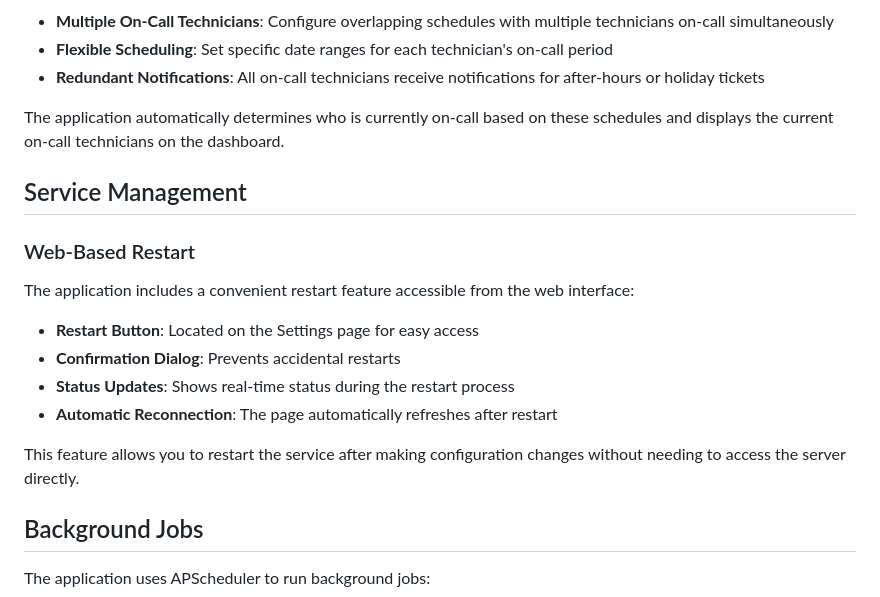
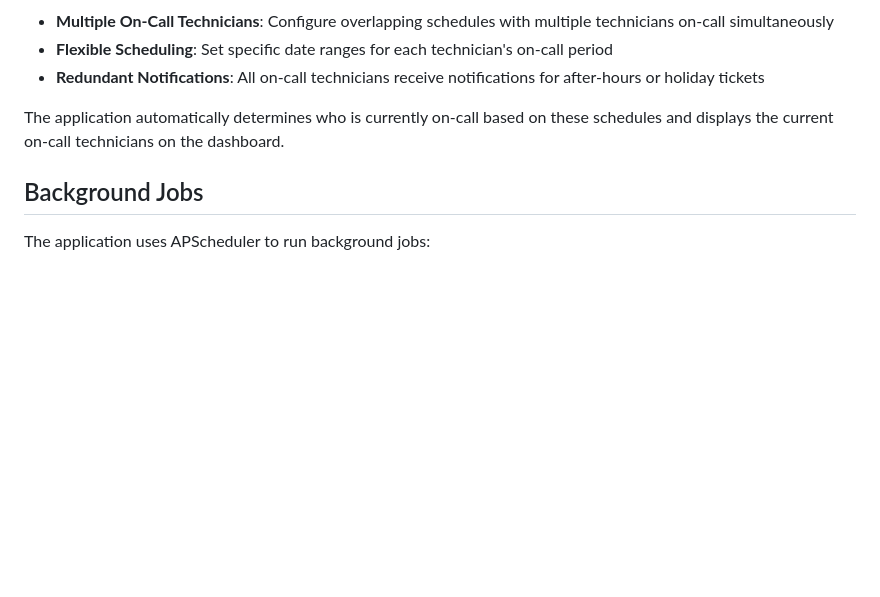
Before and after one commit to RobertDCBrown/AteraOnCall, a Markdown page: README.md, the part around the change. GitHub-like rendering; blank space fills up the shorter version.

```diff
--- a/README.md
+++ b/README.md
@@ -178,19 +178,6 @@ Create schedules for technicians to be on-call. The application supports:
 
 The application automatically determines who is currently on-call based on these schedules and displays the current on-call technicians on the dashboard.
 
-## Service Management
-
-### Web-Based Restart
-
-The application includes a convenient restart feature accessible from the web interface:
-
-- **Restart Button**: Located on the Settings page for easy access
-- **Confirmation Dialog**: Prevents accidental restarts
-- **Status Updates**: Shows real-time status during the restart process
-- **Automatic Reconnection**: The page automatically refreshes after restart
-
-This feature allows you to restart the service after making configuration changes without needing to access the server directly.
-
 ## Background Jobs
 
 The application uses APScheduler to run background jobs:
```
